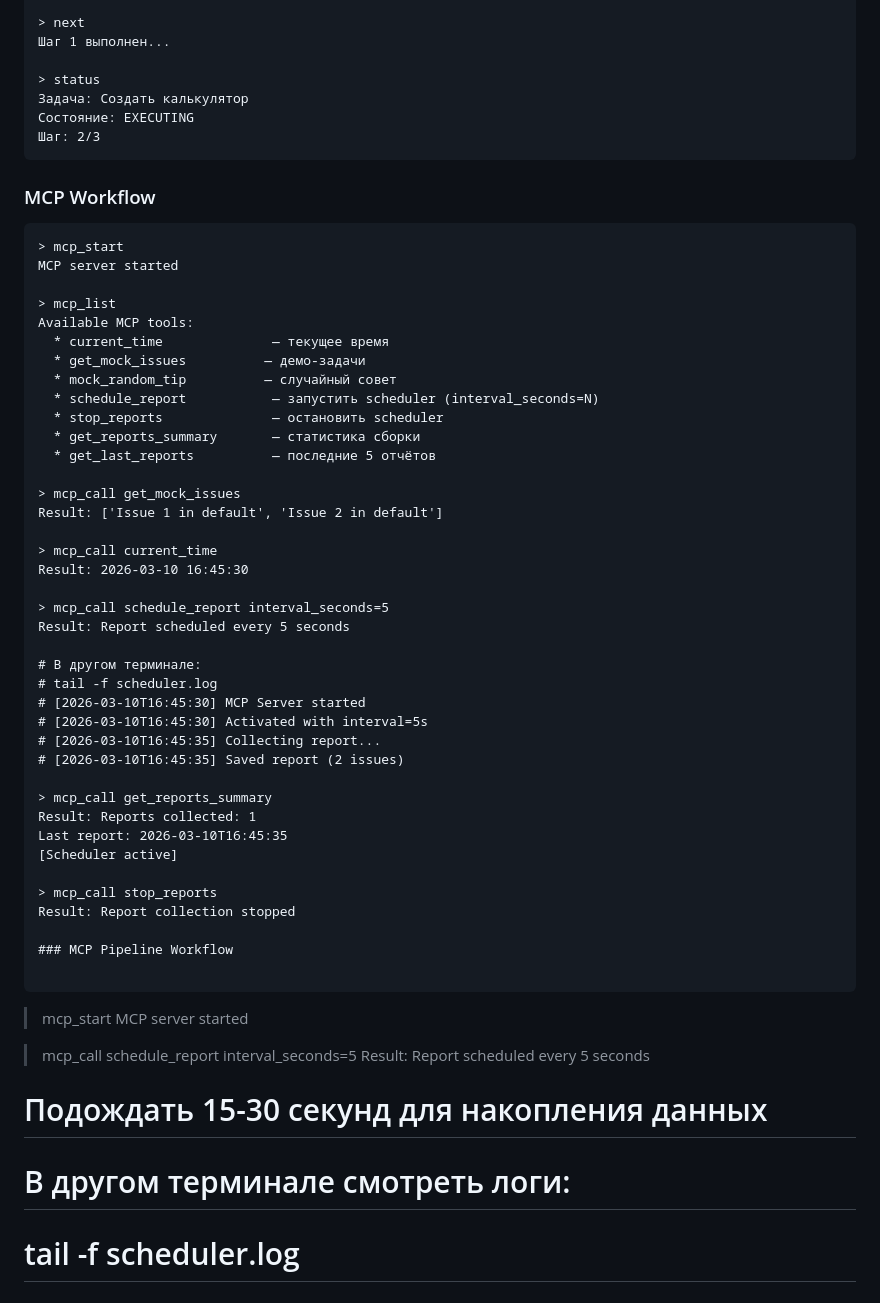
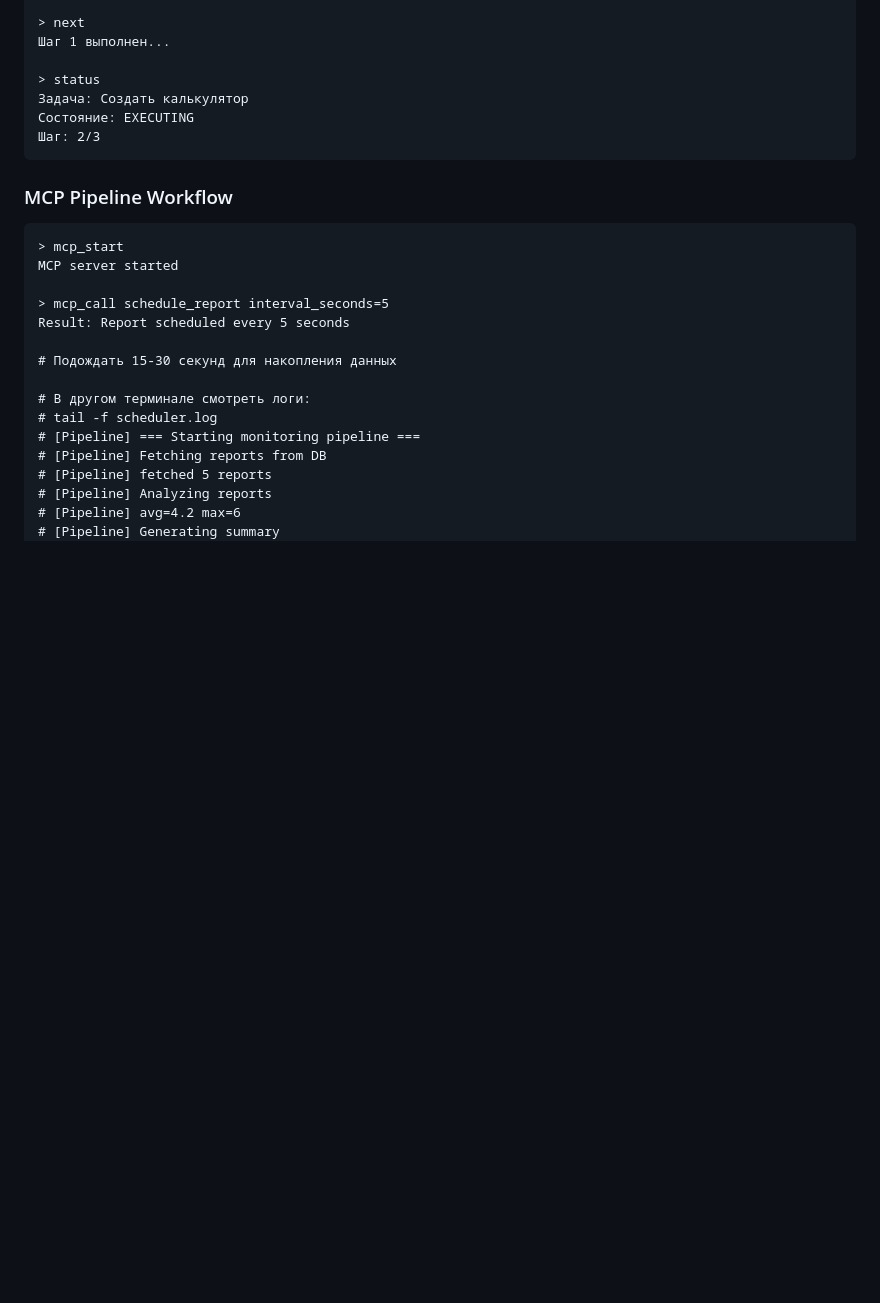
Before and after one commit to AlekseyRodionov/llm_challenge, a Markdown page: week_4/mcp_pipeline/Readme.md, the part around one of its changes. GitHub-like rendering; blank space fills up the shorter version.

````diff
--- a/week_4/mcp_pipeline/Readme.md
+++ b/week_4/mcp_pipeline/Readme.md
@@ -267,46 +267,6 @@ python -m app.main
 Шаг: 2/3
 ```
 
-### MCP Workflow
-
-```
-> mcp_start
-MCP server started
-
-> mcp_list
-Available MCP tools:
-  * current_time              — текущее время
-  * get_mock_issues          — демо-задачи
-  * mock_random_tip          — случайный совет
-  * schedule_report           — запустить scheduler (interval_seconds=N)
-  * stop_reports              — остановить scheduler
-  * get_reports_summary       — статистика сборки
-  * get_last_reports          — последние 5 отчётов
-
-> mcp_call get_mock_issues
-Result: ['Issue 1 in default', 'Issue 2 in default']
-
-> mcp_call current_time
-Result: 2026-03-10 16:45:30
-
-> mcp_call schedule_report interval_seconds=5
-Result: Report scheduled every 5 seconds
-
-# В другом терминале:
-# tail -f scheduler.log
-# [2026-03-10T16:45:30] MCP Server started
-# [2026-03-10T16:45:30] Activated with interval=5s
-# [2026-03-10T16:45:35] Collecting report...
-# [2026-03-10T16:45:35] Saved report (2 issues)
-
-> mcp_call get_reports_summary
-Result: Reports collected: 1
-Last report: 2026-03-10T16:45:35
-[Scheduler active]
-
-> mcp_call stop_reports
-Result: Report collection stopped
-
 ### MCP Pipeline Workflow
 
 ```
````
Also changed, not shown: other parts of week_4/mcp_pipeline/Readme.md (+0 -47 lines).
